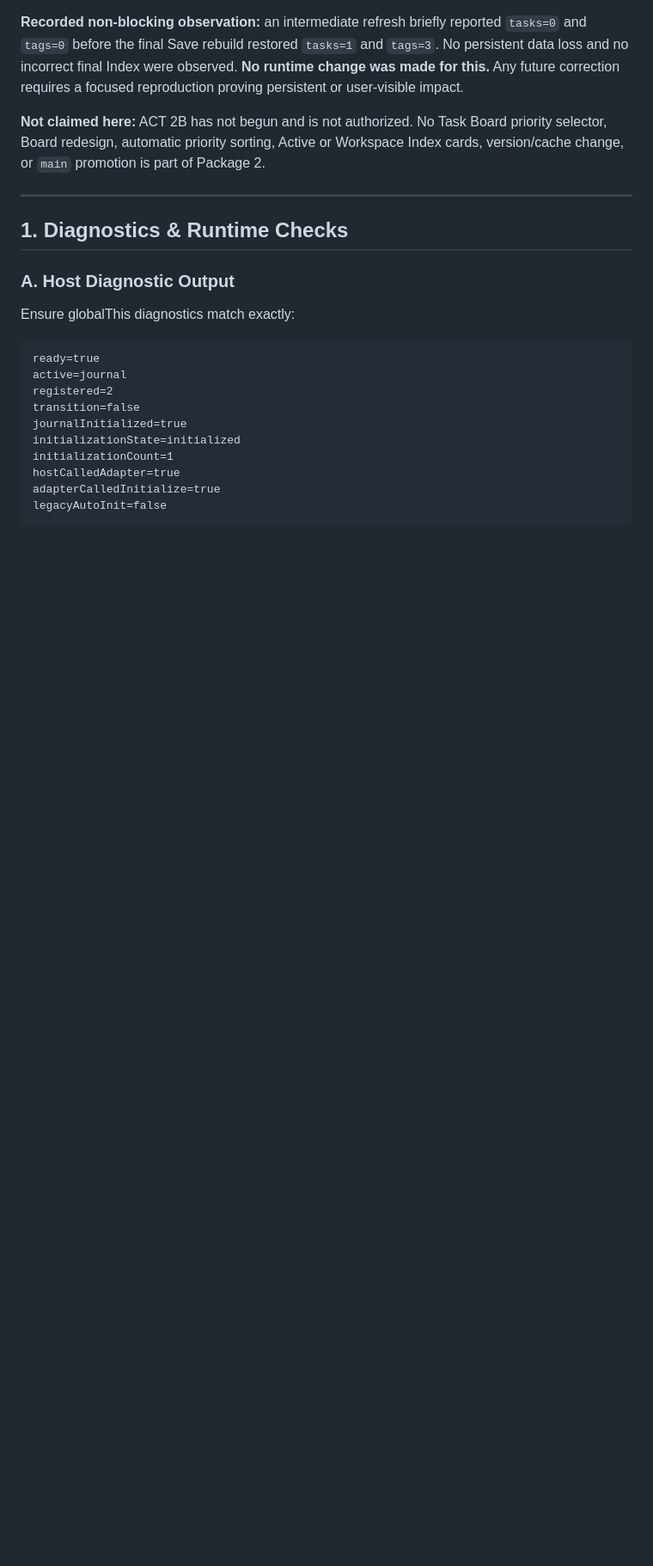
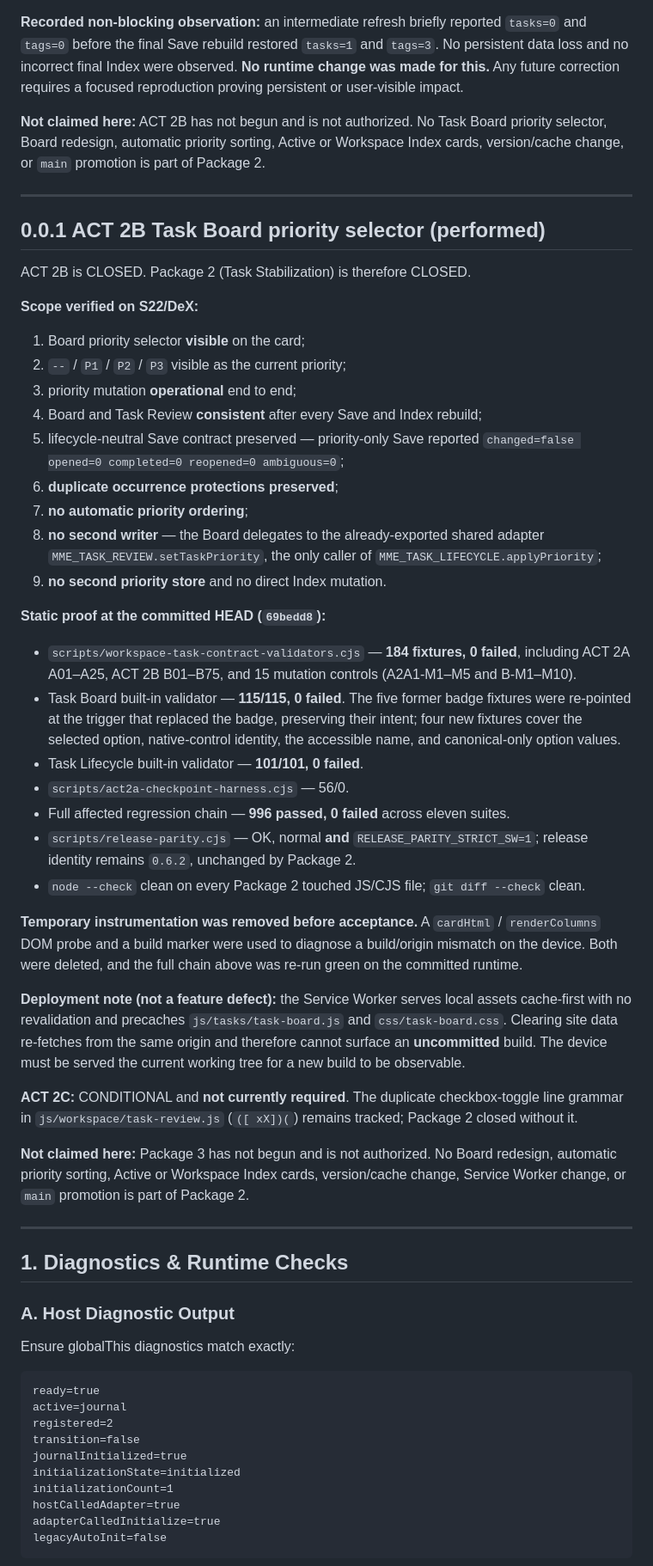
Before and after one commit to depaulo/MarkmapEditor, a Markdown page: VERIFY.md, the part around the change. Shown at 86% size. GitHub-like rendering; blank space fills up the shorter version.

Commit message:
docs: close Package 2 task stabilization

```diff
--- a/VERIFY.md
+++ b/VERIFY.md
@@ -77,6 +77,64 @@ reproduction proving persistent or user-visible impact.
 **Not claimed here:** ACT 2B has not begun and is not authorized. No Task Board
 priority selector, Board redesign, automatic priority sorting, Active or
 Workspace Index cards, version/cache change, or `main` promotion is part of
+Package 2.
+
+---
+
+## 0.0.1 ACT 2B Task Board priority selector (performed)
+
+ACT 2B is CLOSED. Package 2 (Task Stabilization) is therefore CLOSED.
+
+**Scope verified on S22/DeX:**
+
+1. Board priority selector **visible** on the card;
+2. `--` / `P1` / `P2` / `P3` visible as the current priority;
+3. priority mutation **operational** end to end;
+4. Board and Task Review **consistent** after every Save and Index rebuild;
+5. lifecycle-neutral Save contract preserved — priority-only Save reported
+   `changed=false opened=0 completed=0 reopened=0 ambiguous=0`;
+6. **duplicate occurrence protections preserved**;
+7. **no automatic priority ordering**;
+8. **no second writer** — the Board delegates to the already-exported shared
+   adapter `MME_TASK_REVIEW.setTaskPriority`, the only caller of
+   `MME_TASK_LIFECYCLE.applyPriority`;
+9. **no second priority store** and no direct Index mutation.
+
+**Static proof at the committed HEAD (`69bedd8`):**
+
+- `scripts/workspace-task-contract-validators.cjs` — **184 fixtures, 0 failed**,
+  including ACT 2A A01–A25, ACT 2B B01–B75, and 15 mutation controls
+  (A2A1-M1–M5 and B-M1–M10).
+- Task Board built-in validator — **115/115, 0 failed**. The five former badge
+  fixtures were re-pointed at the trigger that replaced the badge, preserving
+  their intent; four new fixtures cover the selected option, native-control
+  identity, the accessible name, and canonical-only option values.
+- Task Lifecycle built-in validator — **101/101, 0 failed**.
+- `scripts/act2a-checkpoint-harness.cjs` — 56/0.
+- Full affected regression chain — **996 passed, 0 failed** across eleven suites.
+- `scripts/release-parity.cjs` — OK, normal **and** `RELEASE_PARITY_STRICT_SW=1`;
+  release identity remains `0.6.2`, unchanged by Package 2.
+- `node --check` clean on every Package 2 touched JS/CJS file; `git diff --check`
+  clean.
+
+**Temporary instrumentation was removed before acceptance.** A `cardHtml` /
+`renderColumns` DOM probe and a build marker were used to diagnose a build/origin
+mismatch on the device. Both were deleted, and the full chain above was re-run
+green on the committed runtime.
+
+**Deployment note (not a feature defect):** the Service Worker serves local assets
+cache-first with no revalidation and precaches `js/tasks/task-board.js` and
+`css/task-board.css`. Clearing site data re-fetches from the same origin and
+therefore cannot surface an **uncommitted** build. The device must be served the
+current working tree for a new build to be observable.
+
+**ACT 2C:** CONDITIONAL and **not currently required**. The duplicate
+checkbox-toggle line grammar in `js/workspace/task-review.js` (`([ xX])(`) remains
+tracked; Package 2 closed without it.
+
+**Not claimed here:** Package 3 has not begun and is not authorized. No Board
+redesign, automatic priority sorting, Active or Workspace Index cards,
+version/cache change, Service Worker change, or `main` promotion is part of
 Package 2.
 
 ---
```
Also changed, not shown: STATUS.md (+55 -36 lines).
